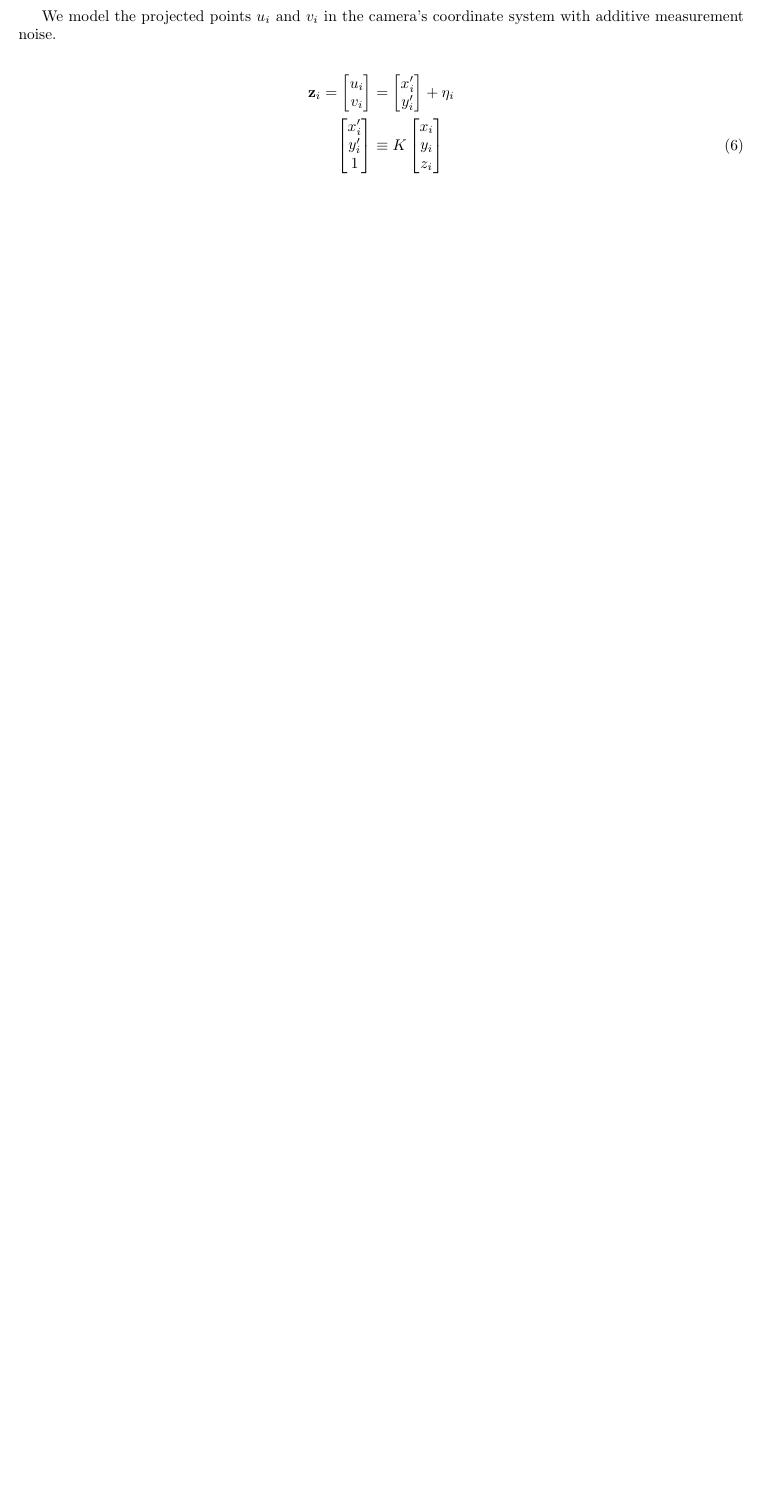
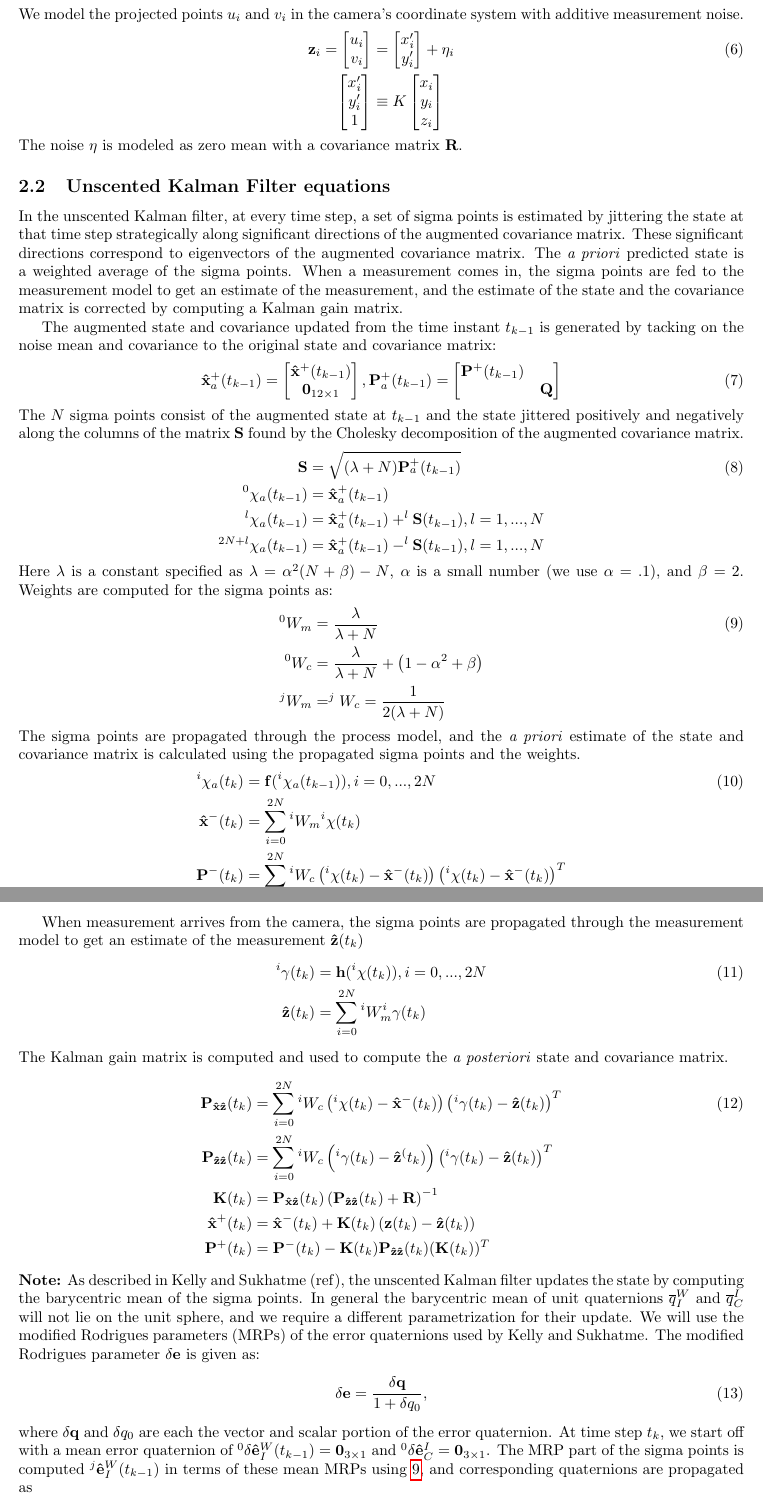
Before and after one commit to marynelv/IVCalibrationToolbox, a LaTeX document (midterm-report/IVCalib-MidtermReport.tex): part of page 2 of 3 before the commit and two parts of pages 2 and 3 of 4 after it, the two joined at a grey line, cut so that both start at the same text, the shorter picture padded with empty space. Compiled offline with pdfLaTeX.

Commit message:
report -- UKF formulation

```diff
--- a/midterm-report/IVCalib-MidtermReport.tex
+++ b/midterm-report/IVCalib-MidtermReport.tex
@@ -60,12 +57,60 @@ During measurement, the camera images the world points, $\bb{p}_{l_i}^W$ (which
 \begin{align}
 \bb{p}_{l_i}^C=(\bb{C}(\overline{q}_C^I))^T \left((\bb{C}(\overline{q}_I^W))^T \left(\bb{p}_{l_i}^W-\bb{p}_I^W\right) -\bb{p}_C^I \right)
 \end{align}
+We model the projected points $u_i$ and $v_i$ in the camera's coordinate system with additive measurement noise.
+\begin{align}
+\bb{z}_i=\begin{bmatrix} u_i \\ v_i \end{bmatrix}&=\begin{bmatrix} x_i' \\ y_i' \end{bmatrix}+\eta_i \\
+\begin{bmatrix} x_i' \\ y_i' \\ 1 \end{bmatrix} & \equiv K\begin{bmatrix} x_i \\ y_i  \\ z_i \end{bmatrix} \nonumber
+\end{align}
+The noise $\eta$ is modeled as zero mean with a covariance matrix $\bb{R}$.
 
-We model the projected points $u_i$ and $v_i$ in the camera's coordinate system with additive measurement noise.
+\subsection{Unscented Kalman Filter equations}
 
+In the unscented Kalman filter, at every time step, a set of sigma points is estimated by jittering the state at that time step strategically along significant directions of the augmented covariance matrix. These significant directions correspond to eigenvectors of the augmented covariance matrix. The \emph{a priori} predicted state is a weighted average of the sigma points. When a measurement comes in, the sigma points are fed to the measurement model to get an estimate of the measurement, and the estimate of the state and the covariance matrix is corrected by computing a Kalman gain matrix.
+
+The augmented state and covariance updated from the time instant $t_{k-1}$ is generated by tacking on the noise mean and covariance to the original state and covariance matrix:
 \begin{align}
-\bb{z}_i=\begin{bmatrix} u_i \\ v_i \end{bmatrix}&=\begin{bmatrix} x_i' \\ y_i' \end{bmatrix}+\eta_i \nonumber\\
-\begin{bmatrix} x_i' \\ y_i' \\ 1 \end{bmatrix} & \equiv K\begin{bmatrix} x_i \\ y_i  \\ z_i \end{bmatrix}
+\bb{\hat{x}}_a^+(t_{k-1})=\begin{bmatrix}\bb{\hat{x}}^+(t_{k-1}) \\ \bb{0}_{12 \times 1}\end{bmatrix}, \bb{P}_a^+(t_{k-1})=\begin{bmatrix} \bb{P}^+(t_{k-1}) & \\  & \bb{Q} \end{bmatrix}
+\end{align}
+The $N$ sigma points consist of the augmented state at $t_{k-1}$ and the state jittered positively and negatively along the columns of the matrix $\bb{S}$ found by the Cholesky decomposition of the augmented covariance matrix.
+\begin{align}
+\bb{S} &=\sqrt{(\lambda+N) \bb{P}_a^+(t_{k-1})} \\
+^0\chi_a(t_{k-1})&=\bb{\hat{x}}_a^+(t_{k-1}) \nonumber\\
+^l\chi_a(t_{k-1})&=\bb{\hat{x}}_a^+(t_{k-1}) + ^l\bb{S}(t_{k-1}), l={1,...,N} \nonumber\\
+^{2N+l}\chi_a(t_{k-1})&=\bb{\hat{x}}_a^+(t_{k-1})- ^l\bb{S}(t_{k-1}), l={1,...,N} \nonumber
+\label{eq_sigmapoints}
+\end{align}
+Here $\lambda$ is a constant specified as $\lambda=\alpha^2(N+\beta)-N$, $\alpha$ is a small number (we use $\alpha=.1$), and $\beta=2$. Weights are computed for the sigma points as:
+\begin{align}
+^0W_m&=\frac{\lambda}{\lambda+N} \\
+^0W_c&=\frac{\lambda}{\lambda+N}+\left(1-\alpha^2+\beta\right) \nonumber\\
+^jW_m&=^jW_c=\frac{1}{2(\lambda+N)} \nonumber
+\end{align}
+The sigma points are propagated through the process model, and the \emph{a priori} estimate of the state and covariance matrix is calculated using the propagated sigma points and the weights.
+\begin{align}
+^i\chi_a(t_k)&=\bb{f}(^i\chi_a(t_{k-1})), i=0,...,2N \\
+\bb{\hat{x}}^-(t_k)&=\sum_{i=0}^{2N} \text{} ^iW_m \text{}^i\chi(t_k) \nonumber\\
+\bb{P}^-(t_k)&=\sum_{i=0}^{2N} \text{} ^iW_c \left( ^i\chi(t_k)-\bb{\hat{x}}^-(t_k)\right) \left( ^i\chi(t_k)-\bb{\hat{x}}^-(t_k)\right)^T \nonumber
 \end{align}
 
-
+When measurement arrives from the camera, the sigma points are propagated through the measurement model to get an estimate of the measurement $\bb{\hat{z}}(t_k)$
+\begin{align}
+^i \gamma(t_k) &= \bb{h}(^i \chi(t_k)), i=0,...,2N \\
+\bb{\hat{z}}(t_k) &=\sum_{i=0}^{2N} \text{} ^iW_m ^i\gamma(t_k) \nonumber
+\end{align}
+The Kalman gain matrix is computed and used to compute the \emph{a posteriori} state and covariance matrix.
+\begin{align}
+\bb{P}_{\bb{\hat{x}\hat{z}}}(t_k)&=\sum_{i=0}^{2N} \text{} ^iW_c\left( ^i \chi(t_k) - \bb{\hat{x}}^-(t_k) \right) \left( ^i \gamma(t_k)- \bb{\hat{z}}(t_k) \right)^T \\
+\bb{P}_{\bb{\hat{z}\hat{z}}}(t_k)&=\sum_{i=0}^{2N} \text{} ^iW_c\left( ^i \gamma(t_k) - \bb{\hat{z}}^(t_k) \right) \left( ^i \gamma(t_k)- \bb{\hat{z}}(t_k) \right)^T \nonumber \\
+\bb{K}(t_k)&=\bb{P}_{\bb{\hat{x}\hat{z}}}(t_k) \left( \bb{P}_{\bb{\hat{z}\hat{z}}}(t_k) + \bb{R} \right)^{-1} \nonumber \\
+\bb{\hat{x}}^+(t_k)&=\bb{\hat{x}}^-(t_k)+\bb{K}(t_k)\left( \bb{z}(t_k)-\bb{\hat{z}}(t_k) \right) \nonumber \\
+\bb{P}^+(t_k)&=\bb{P}^-(t_k)-\bb{K}(t_k)\bb{P}_{\bb{\hat{z}\hat{z}}}(t_k)(\bb{K}(t_k))^T \nonumber
+\end{align}
+\textbf{Note:} As described in Kelly and Sukhatme (ref), the unscented Kalman filter updates the state by computing the barycentric mean of the sigma points. In general the barycentric mean of unit quaternions $\overline{q}_I^W$ and $\overline{q}_C^I$ will not lie on the unit sphere, and we require a different parametrization for their update. We will use the modified Rodrigues parameters (MRPs) of the error quaternions used by Kelly and Sukhatme. The modified Rodrigues parameter $\delta \bb{e}$ is given as:
+\begin{align}
+\delta \bb{e}=\frac{\delta \bb{q}}{1+\delta q_0},
+\end{align}
+where $\delta \bb{q}$ and $\delta q_0$ are each the vector and scalar portion of the error quaternion. At time step $t_k$, we start off with a mean error quaternion of $^0\delta \bb{\hat{e}}_I^W(t_{k-1})=\bb{0}_{3 \times 1}$ and $^0\delta \bb{\hat{e}}_C^I=\bb{0}_{3 \times 1}$. The MRP part of the sigma points is computed $^j \bb{\hat{e}}_I^W(t_{k-1})$ in terms of these mean MRPs using \ref{eq_sigmapoints}, and corresponding quaternions are propagated as
+\begin{align}
+^j \hat{\overline{q}}_I^W(t_{k-1})=^j \delta \hat{\overline{q}}_I^W(t_{k-1}) \otimes \hat{\overline{q}}^{W+} (t_{k-1})
+\end{align}
```
Also changed, not shown: midterm-report/IVCalib-MidtermReport.tex (24 more changed lines).
